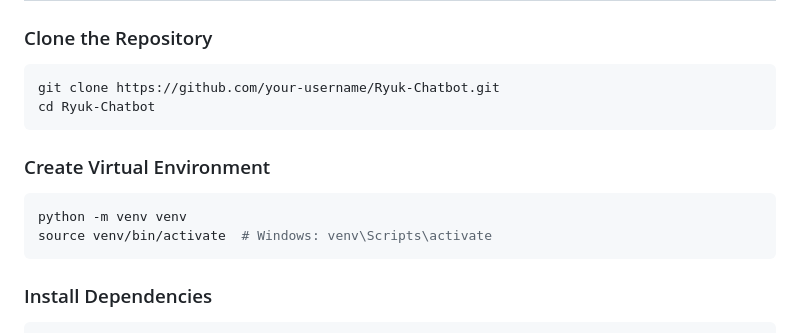
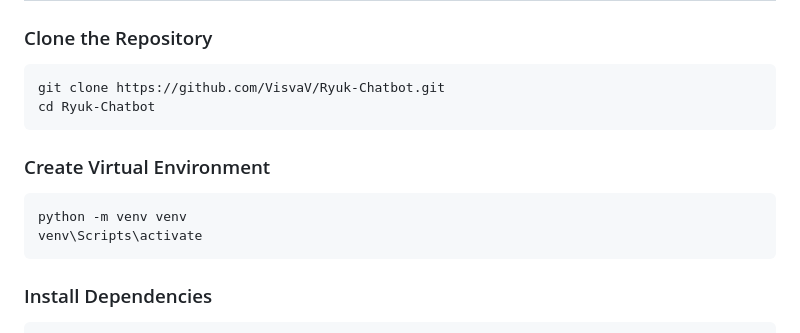
Before and after one commit to VisvaV/Ryuk-AI-powered-ChatBot, a Markdown page: README.md, the part around the change. GitHub-like rendering.

````diff
--- a/README.md
+++ b/README.md
@@ -100,7 +100,7 @@ Ryuk-Chatbot/
 ### Clone the Repository
 
 ```bash
-git clone https://github.com/your-username/Ryuk-Chatbot.git
+git clone https://github.com/VisvaV/Ryuk-Chatbot.git
 cd Ryuk-Chatbot
 ```
 
@@ -108,7 +108,7 @@ cd Ryuk-Chatbot
 
 ```bash
 python -m venv venv
-source venv/bin/activate  # Windows: venv\Scripts\activate
+venv\Scripts\activate
 ```
 
 ### Install Dependencies
````
